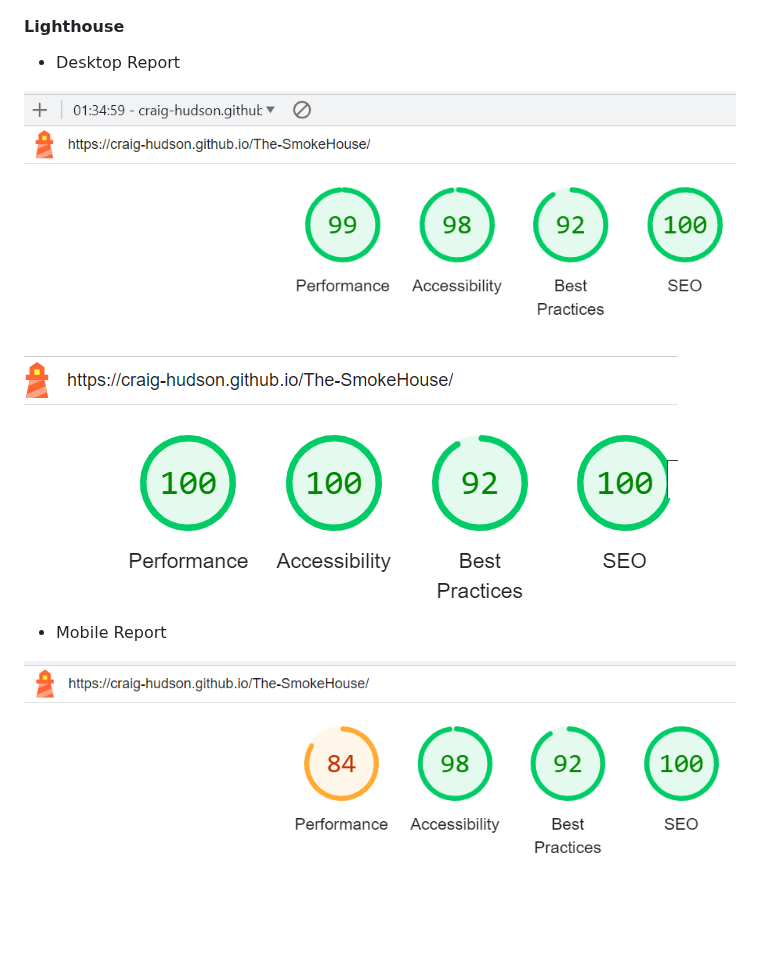
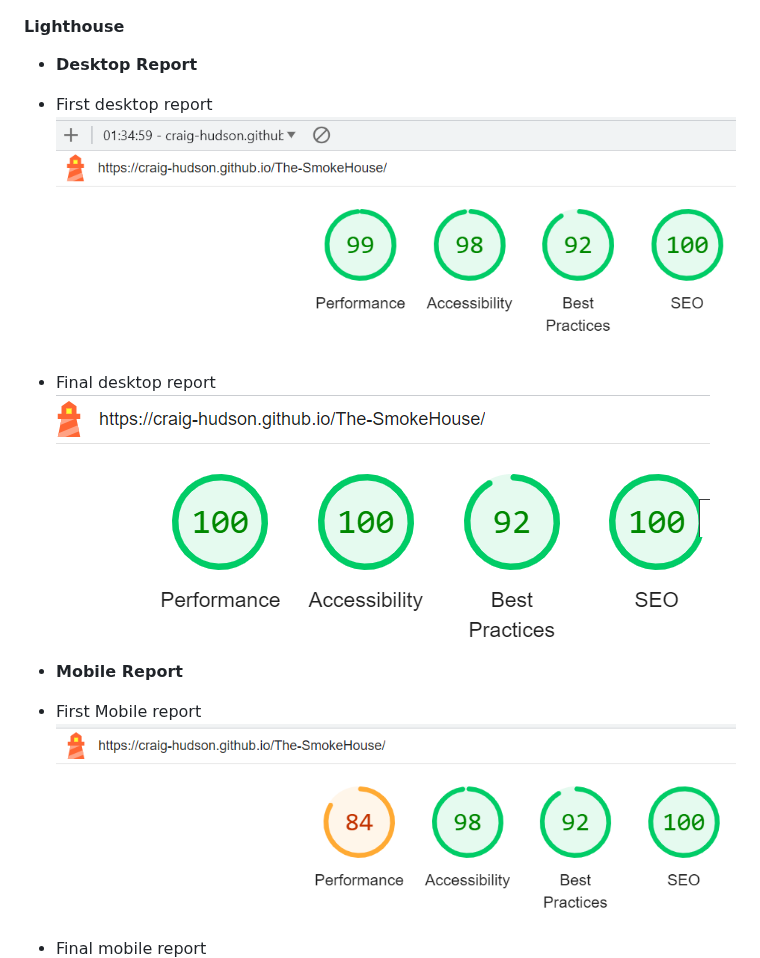
Before and after one commit to Craig-Hudson/The-SmokeHouse, a Markdown page: README.md, the part around one of its changes. Rendered like a GitHub page; blank space fills up the shorter version.

```diff
--- a/README.md
+++ b/README.md
@@ -189,16 +189,17 @@ To clone The SmokeHouse repository:
 
 #### Lighthouse
 
-- Desktop Report
-
+- **Desktop Report**
+- First desktop report
 ![Desktop Lighthouse first report](assets/readme-images/deskptop-lightouse-report1.png)
 
+- Final desktop report
 ![Desktop Lighthouse second report](assets/readme-images/deskptop-lightouse-report1-update.png)
 
-- Mobile Report
-
+- **Mobile Report**
+- First Mobile report
 ![Mobile Lighthouse first report](assets/readme-images/mobile-lighthouse-report.png)
-
+- Final mobile report
 ![Mobile Lighthouse second report](assets/readme-images/mobile-lighthouse-report-update.png)
 
 #### Wave
```
Also changed, not shown: other parts of README.md (+9 -9 lines).
